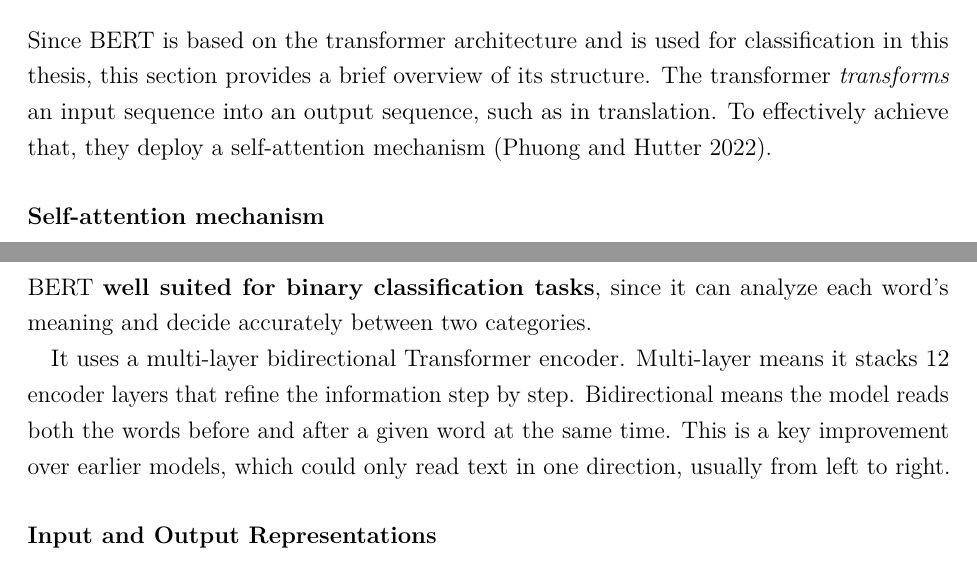
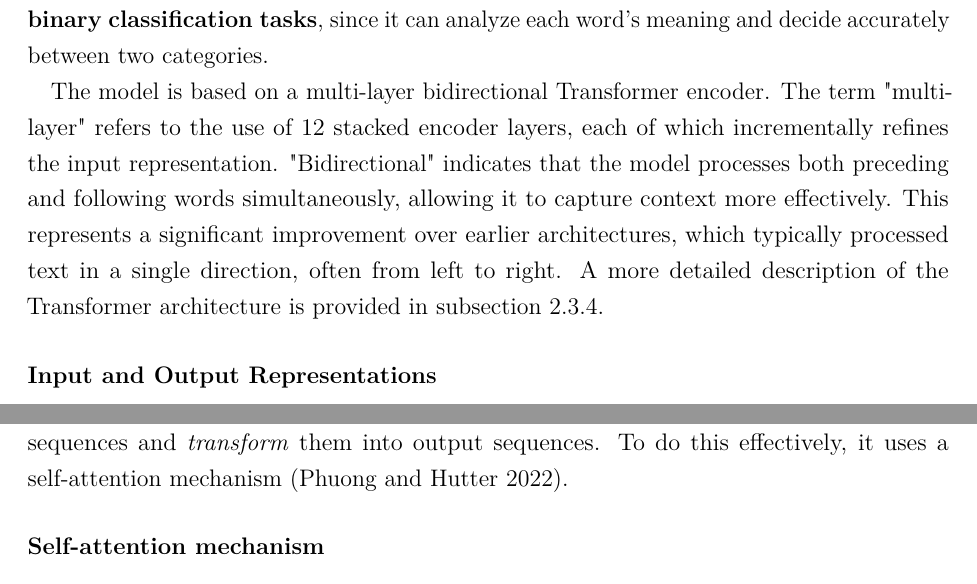
Before and after one commit to phmkhali/bias-detector-en-de, a LaTeX thesis (thesis/main.tex, which reads thesis/Chapters/related_work.tex): two parts of pages 23 and 25 of 45 before the commit and two parts of pages 23 and 27 of 45 after it, joined at a grey line, cut at the place of the change. Compiled offline with pdfLaTeX.

Commit message:
technical justification

```diff
--- a/thesis/Chapters/related_work.tex
+++ b/thesis/Chapters/related_work.tex
@@ -215,7 +215,3 @@ This section outlines the technical setup used in the project and explains the r
 
     \textbf{This thesis tries to label a translation as either "potentially gender biased" or "neutral".}. While it is possible to extend the classification beyond two categories, such as distinguishing types of bias or including labels like "gender-fair", this would require much more data and training. Given the practical aim of this work, which is to help users quickly identify whether their text might contain gender bias, the model focuses on a simple binary decision.
 
-\subsection{Transformer Architecture} \label{subsection:transformer_arch}
-Since BERT is based on the transformer architecture and is used for classification in this thesis, this section provides a brief overview of its structure. The transformer \textit{transforms} an input sequence into an output sequence, such as in translation. To effectively achieve that, they deploy a self-attention mechanism \citep{phuongFormalAlgorithmsTransformers2022}.
-
-\subsubsection{Self-attention mechanism}
@@ -255,10 +221,9 @@ The \textbf{decoder} generates the output sentence one word at a time by using t
     \noindent BERT is a language model that stands for "Bidirectional Encoder Representations from Transformers" and was introduced by Google in 2018 \citep{devlinBERTPretrainingDeep2019}. After pre-training, BERT can be adapted to many NLP tasks by adding a simple output layer and fine-tuning, without needing major changes to its design.
 
 \subsubsection{Model architecture}
-As explained in \autoref{subsection:transformer_arch}, BERT uses an \textbf{encoder-only architecture} (see \autoref{fig:bert_arch}). It processes and understands input thoroughly but does not generate new text. That makes BERT \textbf{well suited for binary classification tasks}, since it can analyze each word’s meaning and decide accurately between two categories.
+    BERT uses an \textbf{encoder-only architecture} (see \autoref{fig:bert_arch}). It processes and understands input thoroughly but does not generate new text. That makes BERT \textbf{well suited for binary classification tasks}, since it can analyze each word’s meaning and decide accurately between two categories.
 
-It uses a multi-layer bidirectional Transformer encoder. Multi-layer means it stacks 12 encoder layers that refine the information step by step. Bidirectional means the model reads both the words before and after a given word at the same time. This is a key improvement over earlier models, which could only read text in one direction, usually from left to right.
-
+    The model is based on a multi-layer bidirectional Transformer encoder. The term "multi-layer" refers to the use of 12 stacked encoder layers, each of which incrementally refines the input representation. "Bidirectional" indicates that the model processes both preceding and following words simultaneously, allowing it to capture context more effectively. This represents a significant improvement over earlier architectures, which typically processed text in a single direction, often from left to right. A more detailed description of the Transformer architecture is provided in \autoref{subsection:transformer_arch}.
 
 \begin{figure}
     \centering
@@ -341,3 +306,7 @@ For this thesis, I use multilingual BERT \textbf{\href{https://huggingface.co/go
 
     Monolingual models like \href{https://huggingface.co/google-bert/bert-base-german-cased}{German BERT} do not support English input. Larger multilingual models, such as \href{https://huggingface.co/docs/transformers/en/model_doc/xlm-roberta}{XLM-RoBERTa}, require more computational resources and training time, which was not feasible here. mBERT offers a good balance between language coverage, model size, and training efficiency, making it a practical choice detecting gender bias in EN-DE translations.
 
+\subsection{Transformer Architecture} \label{subsection:transformer_arch}
+  To provide some background on the BERT architecture, it is important to understand its foundation in the Transformer model. The Transformer is designed to process input sequences and \textit{transform} them into output sequences. To do this effectively, it uses a self-attention mechanism \citep{phuongFormalAlgorithmsTransformers2022}.
+
+    \subsubsection{Self-attention mechanism}
@@ -343,0 +331 @@ Monolingual models like \href{https://huggingface.co/google-bert/bert-base-germa
+\end{enumerate}
```
Also changed, not shown: thesis/main.pdf, thesis/Chapters/related_work.tex (63 more changed lines). Lines whose indentation alone changed are shown as unchanged.
